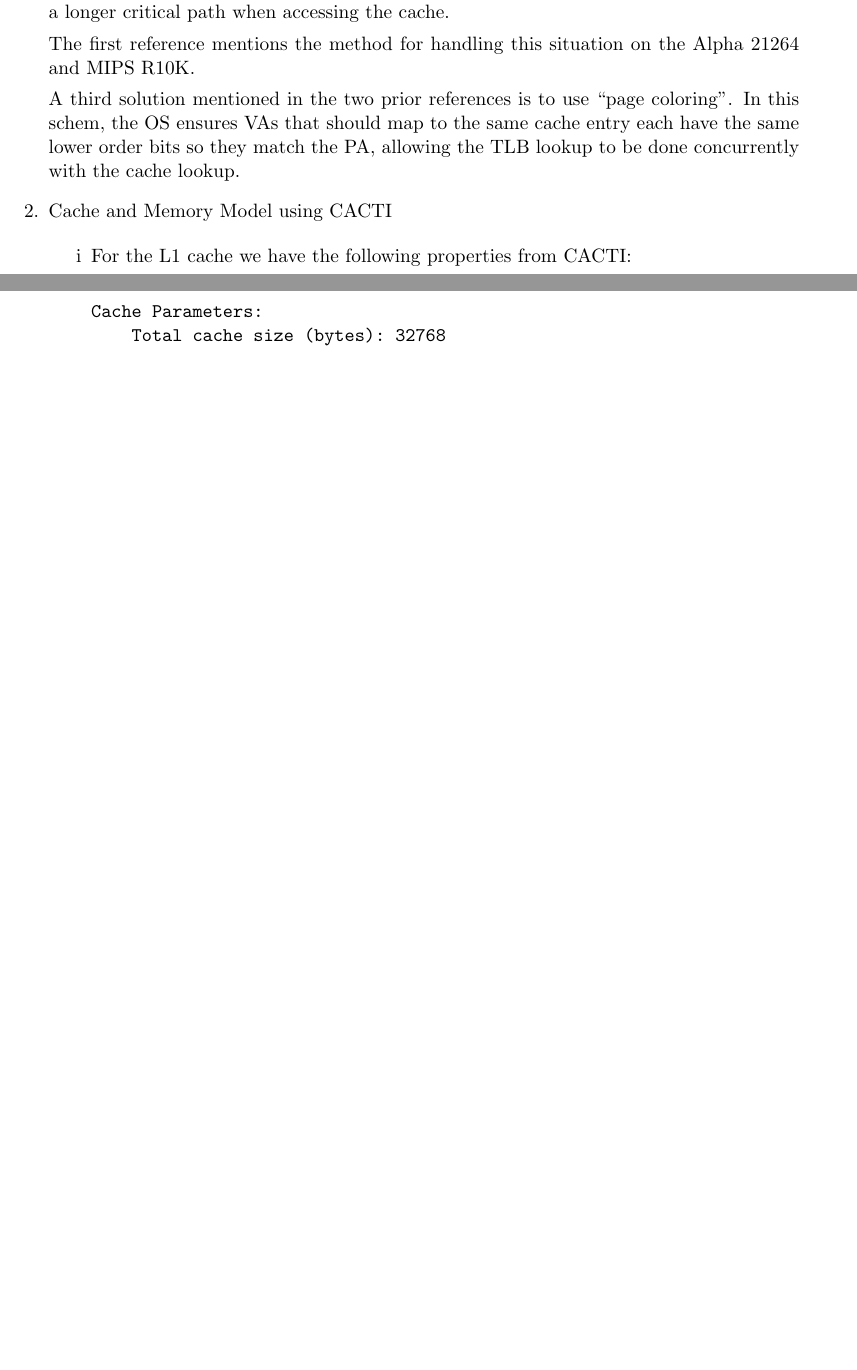
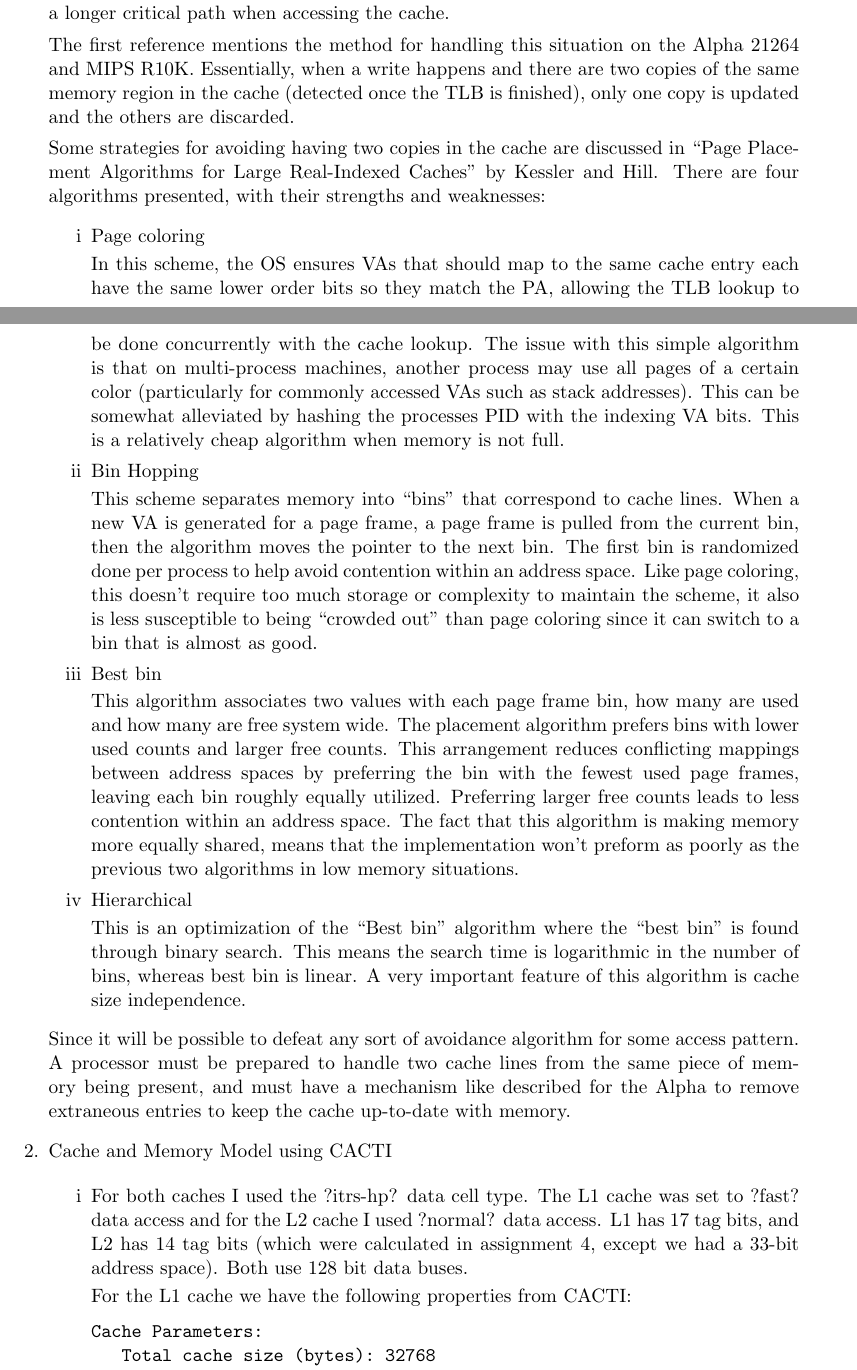
Before and after one commit to keram88/cs_6810, a LaTeX problem sheet (assign5/hw5.tex): two parts of pages 1 and 2 of 3 before the commit and two parts of pages 1 and 2 of 4 after it, joined at a grey line, cut so that both start at the same text, the shorter picture padded with empty space. Compiled offline with pdfLaTeX.

Commit message:
What a mess

```diff
--- a/assign5/hw5.tex
+++ b/assign5/hw5.tex
@@ -50,18 +50,60 @@ provides the necessary lower PA bits to correctly index the cache. Obviously
 this is undesirable as we have a longer critical path when accessing the cache.
 
 The first reference mentions the method for handling this situation on
-the Alpha 21264 and MIPS R10K.
+the Alpha 21264 and MIPS R10K. Essentially, when a write happens and there are
+two copies of the same memory region in the cache (detected once the TLB is
+finished), only one copy is updated and the others are discarded.
 
 
-A third solution mentioned in the two prior references is to use ``page
-coloring''. In this schem, the OS ensures VAs that should map to the same
+Some strategies for avoiding having two copies in the cache are discussed in ``Page Placement Algorithms for Large
+Real-Indexed Caches'' by Kessler and Hill. There are four algorithms presented, with their strengths and weaknesses:
+\begin{enumerate}
+\item Page coloring
+
+In this scheme, the OS ensures VAs that should map to the same
 cache entry each have the same lower order bits so they match the PA, allowing
-the TLB lookup to be done concurrently with the cache lookup.
+the TLB lookup to be done concurrently with the cache lookup. The issue with this simple
+algorithm is that on multi-process machines, another process may use all pages of a certain
+color (particularly for commonly accessed VAs such as stack addresses). This can be somewhat alleviated
+by hashing the processes PID with the indexing VA bits. This is a relatively
+cheap algorithm when memory is not full.
+
+\item Bin Hopping
+
+This scheme separates memory into ``bins'' that correspond to cache lines. When a new VA is generated for
+a page frame, a page frame is pulled from the current bin, then the algorithm moves the pointer to the
+next bin. The first bin is randomized done per process to help avoid contention within an address space.
+Like page coloring, this doesn't require too much storage or complexity to maintain the scheme, it also
+is less susceptible to being ``crowded out'' than page coloring since it can switch to a bin that is almost
+as good.
+
+\item Best bin
+
+This algorithm associates two values with each page frame bin, how many are used and how many are free system wide.
+The placement algorithm prefers bins with lower used counts and larger free counts. This arrangement reduces
+conflicting mappings between address spaces by preferring the bin with the fewest used page frames, leaving
+each bin roughly equally utilized. Preferring larger free counts leads to less contention within an address space.
+The fact that this algorithm is making memory more equally shared, means that the implementation won't preform as
+poorly as the previous two algorithms in low memory situations.
+
+\item Hierarchical
+
+This is an optimization of the ``Best bin'' algorithm where the ``best bin'' is found through binary search.
+This means the search time is logarithmic in the number of bins, whereas best bin is linear. A very important
+feature of this algorithm is cache size independence.
+
+\end{enumerate}
+
+Since it will be possible to defeat any sort of avoidance algorithm for some access pattern. A processor must
+be prepared to handle two cache lines from the same piece of memory being present, and must have a mechanism
+like described for the Alpha to remove extraneous entries to keep the cache up-to-date with memory.
 
 \item Cache and Memory Model using CACTI
 
 \begin{enumerate}
-\item For the L1 cache we have the following properties from CACTI:
+\item For both caches I used the ?itrs-hp? data cell type. The L1 cache was set to ?fast? data access and for the L2 cache I used ?normal? data access. L1 has 17 tag bits, and L2 has 14 tag bits (which were calculated in assignment 4, except we had a 33-bit address space). Both use 128 bit data buses.
+
+For the L1 cache we have the following properties from CACTI:
 \begin{verbatim}
 Cache Parameters:
    Total cache size (bytes): 32768
```
Also changed, not shown: assign5/hw5.tex (23 more changed lines). Lines whose indentation alone changed are shown as unchanged.
